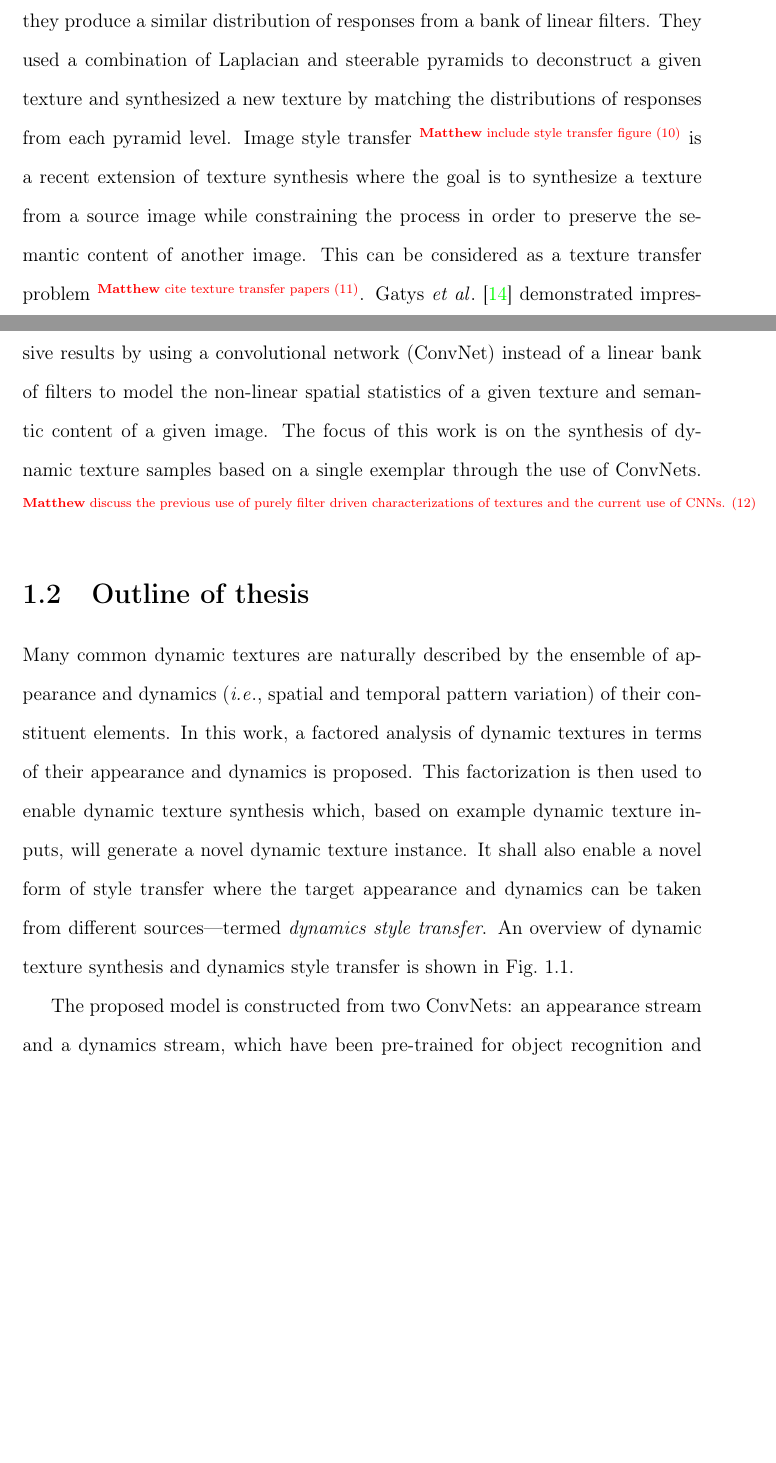
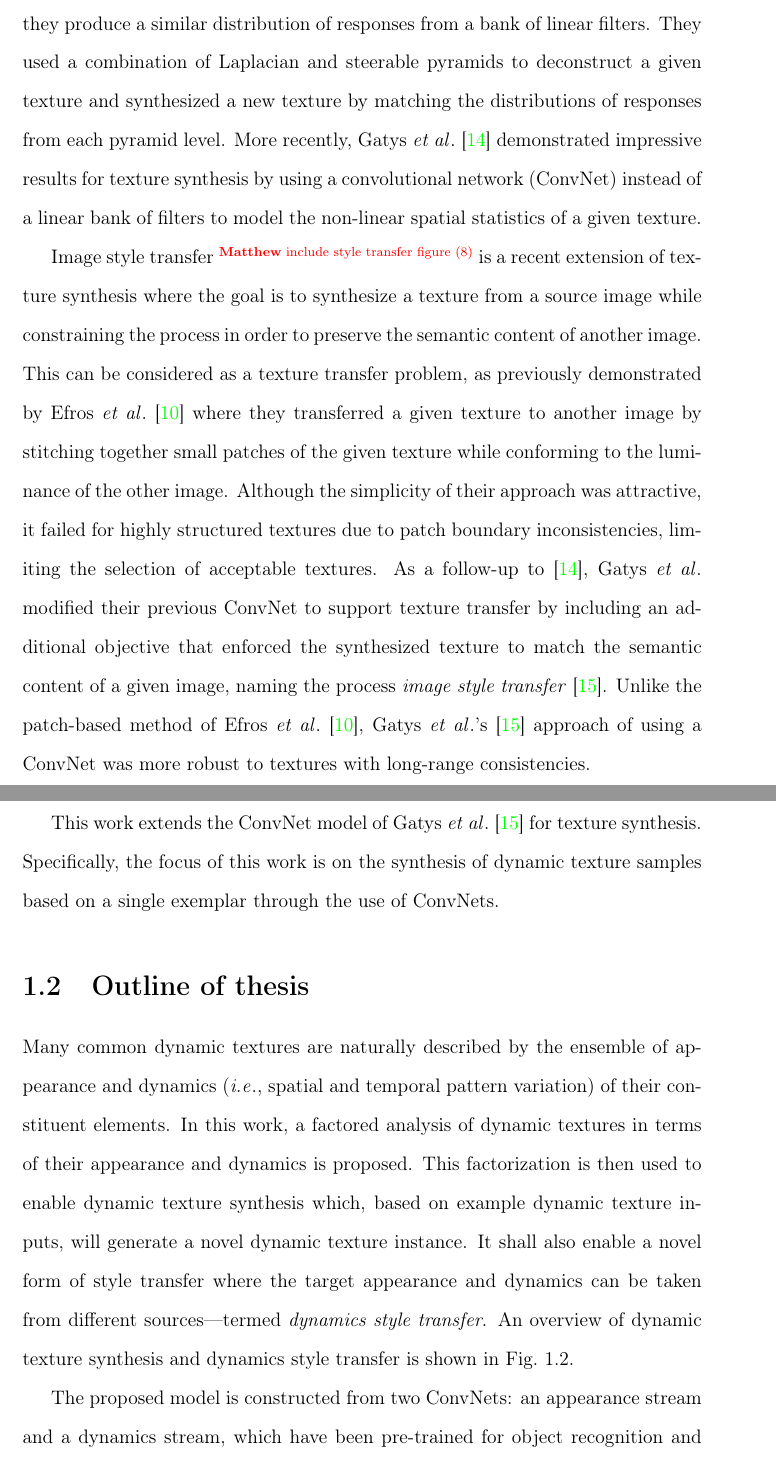
Before and after one commit to tesfaldet/msc-thesis, a LaTeX thesis (thesis.tex, which reads introduction.tex): two parts of pages 9 and 10 of 49 before the commit and two parts of pages 10 and 11 of 49 after it, joined at a grey line, cut so that both start at the same text, the shorter picture padded with empty space. Compiled offline with pdfLaTeX.

Commit message:
Texture figure in introduction. Added more information in intro.

```diff
--- a/introduction.tex
+++ b/introduction.tex
@@ -38,13 +41,18 @@ that two textures are often difficult to discriminate when they produce a simila
 distribution of responses from a bank of linear filters. They used a combination
 of Laplacian and steerable pyramids to deconstruct a given texture and
 synthesized a new texture by matching the distributions of responses from each
-pyramid level. Image style transfer \todomatthew{include style transfer figure} is a recent extension of texture synthesis where the goal is to
+pyramid level. More recently, Gatys \etal \cite{gatys2015} demonstrated
+impressive results for texture synthesis by using a convolutional network (ConvNet) instead of a linear
+bank of filters to model the non-linear spatial statistics of a given texture.
+
+Image style transfer \todomatthew{include style transfer figure} is a recent extension of texture synthesis where the goal is to
 synthesize a texture from a source image while constraining the process in order
 to preserve the semantic content of another image. This can be considered as a
-texture transfer problem \todomatthew{cite texture transfer papers}. Gatys \etal \cite{gatys2016image} demonstrated
-impressive results by using a convolutional network (ConvNet) instead of a linear
-bank of filters to model the non-linear spatial statistics of a given texture and semantic content of a given image. The focus of this work is on the synthesis of dynamic texture
-samples based on a single exemplar through the use of ConvNets. \todomatthew{discuss the previous use of purely filter driven characterizations of textures and the current use of CNNs.}
+texture transfer problem, as previously demonstrated by Efros \etal \cite{efros2001image} where they transferred a given texture to another image by stitching together small patches of the given texture while conforming to the luminance of the other image. Although the simplicity of their approach was attractive, it failed for highly structured textures due to patch boundary inconsistencies, limiting the selection of acceptable textures.
+As a follow-up to \cite{gatys2015}, Gatys \etal modified their previous ConvNet to support texture transfer by including an additional objective that enforced the synthesized texture to match the semantic content of a given image, naming the process \emph{image style transfer} \cite{gatys2016image}. Unlike the patch-based method of Efros \etal \cite{efros2001image}, Gatys \etal's \cite{gatys2016image} approach of using a ConvNet was more robust to textures with long-range consistencies.
+
+This work extends the ConvNet model of Gatys \etal \cite{gatys2016image} for texture synthesis. Specifically, the focus of this work is on the synthesis of dynamic texture
+samples based on a single exemplar through the use of ConvNets.
 
 \section{Outline of thesis}
 
```
Also changed, not shown: fig_texture.tex (added, +8 -0 lines), thesis.bib (+1 -1 lines), figures/texture.pdf (added), introduction.tex (15 more changed lines).
